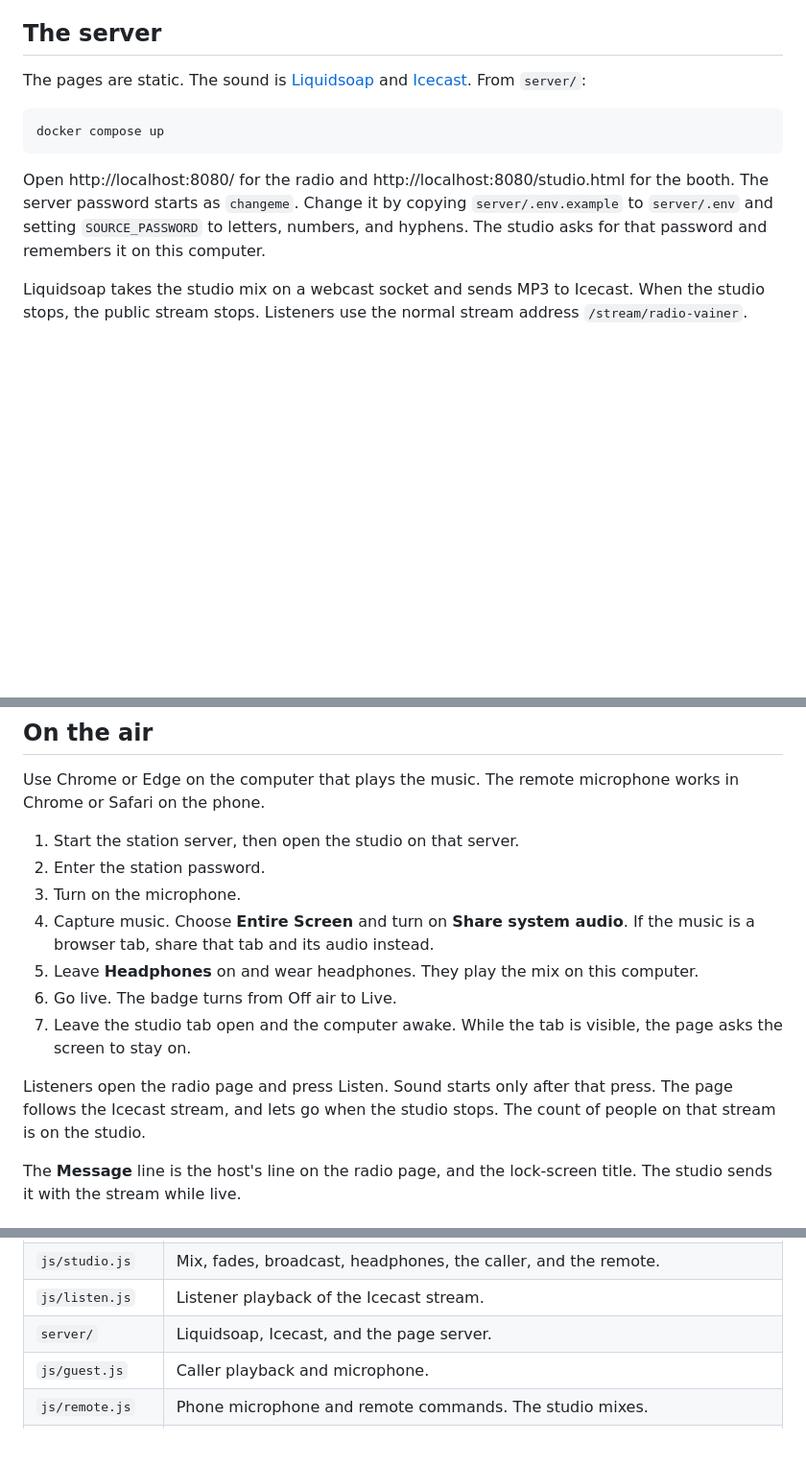
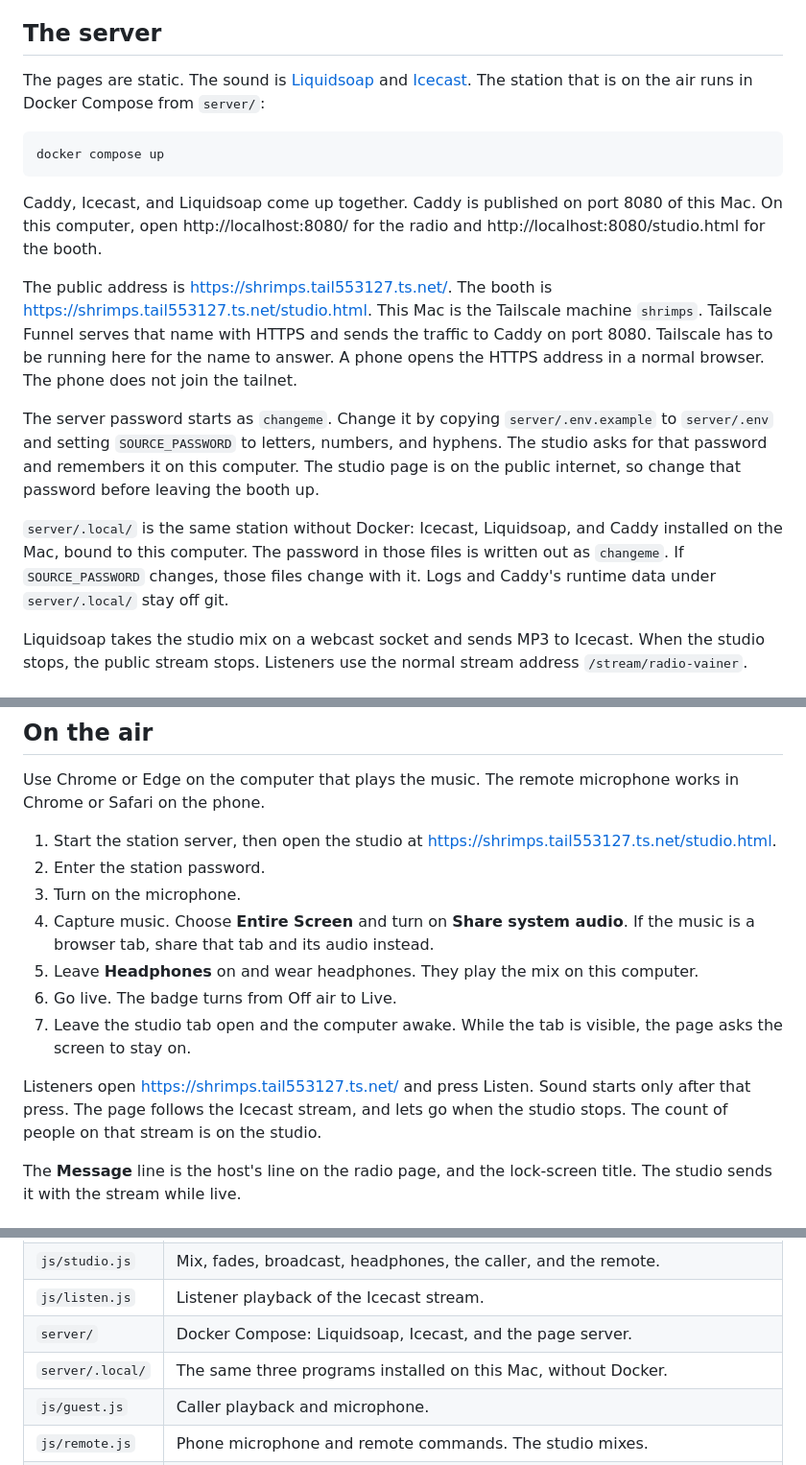
Before and after one commit to yanivvi/radio-vainer, a Markdown page: README.md, 3 parts joined by grey strips. Shown at 96% size. Drawn GitHub-style; blank space fills up the shorter version.

Commit message:
Document the public Funnel address and how the station is running.
Listeners and the phone use https://shrimps.tail553127.ts.net, with Compose on this Mac and the host configs kept beside it.

Co-authored-by: Cursor <cursoragent@cursor.com>

````diff
--- a/README.md
+++ b/README.md
@@ -13,13 +13,19 @@ The studio tab mixes the microphone with music playing on this computer. That mi
 
 ## The server
 
-The pages are static. The sound is [Liquidsoap](https://www.liquidsoap.info/) and [Icecast](https://icecast.org/). From `server/`:
+The pages are static. The sound is [Liquidsoap](https://www.liquidsoap.info/) and [Icecast](https://icecast.org/). The station that is on the air runs in Docker Compose from `server/`:
 
 ```
 docker compose up
 ```
 
-Open http://localhost:8080/ for the radio and http://localhost:8080/studio.html for the booth. The server password starts as `changeme`. Change it by copying `server/.env.example` to `server/.env` and setting `SOURCE_PASSWORD` to letters, numbers, and hyphens. The studio asks for that password and remembers it on this computer.
+Caddy, Icecast, and Liquidsoap come up together. Caddy is published on port 8080 of this Mac. On this computer, open http://localhost:8080/ for the radio and http://localhost:8080/studio.html for the booth.
+
+The public address is [https://shrimps.tail553127.ts.net/](https://shrimps.tail553127.ts.net/). The booth is [https://shrimps.tail553127.ts.net/studio.html](https://shrimps.tail553127.ts.net/studio.html). This Mac is the Tailscale machine `shrimps`. Tailscale Funnel serves that name with HTTPS and sends the traffic to Caddy on port 8080. Tailscale has to be running here for the name to answer. A phone opens the HTTPS address in a normal browser. The phone does not join the tailnet.
+
+The server password starts as `changeme`. Change it by copying `server/.env.example` to `server/.env` and setting `SOURCE_PASSWORD` to letters, numbers, and hyphens. The studio asks for that password and remembers it on this computer. The studio page is on the public internet, so change that password before leaving the booth up.
+
+`server/.local/` is the same station without Docker: Icecast, Liquidsoap, and Caddy installed on the Mac, bound to this computer. The password in those files is written out as `changeme`. If `SOURCE_PASSWORD` changes, those files change with it. Logs and Caddy's runtime data under `server/.local/` stay off git.
 
 Liquidsoap takes the studio mix on a webcast socket and sends MP3 to Icecast. When the studio stops, the public stream stops. Listeners use the normal stream address `/stream/radio-vainer`.
 
@@ -43,7 +49,7 @@ Keep a single studio tab live.
 
 Use Chrome or Edge on the computer that plays the music. The remote microphone works in Chrome or Safari on the phone.
 
-1. Start the station server, then open the studio on that server.
+1. Start the station server, then open the studio at https://shrimps.tail553127.ts.net/studio.html.
 2. Enter the station password.
 3. Turn on the microphone.
 4. Capture music. Choose **Entire Screen** and turn on **Share system audio**. If the music is a browser tab, share that tab and its audio instead.
@@ -51,7 +57,7 @@ Use Chrome or Edge on the computer that plays the music. The remote microphone w
 6. Go live. The badge turns from Off air to Live.
 7. Leave the studio tab open and the computer awake. While the tab is visible, the page asks the screen to stay on.
 
-Listeners open the radio page and press Listen. Sound starts only after that press. The page follows the Icecast stream, and lets go when the studio stops. The count of people on that stream is on the studio.
+Listeners open https://shrimps.tail553127.ts.net/ and press Listen. Sound starts only after that press. The page follows the Icecast stream, and lets go when the studio stops. The count of people on that stream is on the studio.
 
 The **Message** line is the host's line on the radio page, and the lock-screen title. The studio sends it with the stream while live.
 
@@ -102,7 +108,8 @@ Song requests sit outside the chat. Anyone can ask for a song. Anyone else can u
 | `js/deck.js` | The remote's room id. The studio joins it when the studio page opens. |
 | `js/studio.js` | Mix, fades, broadcast, headphones, the caller, and the remote. |
 | `js/listen.js` | Listener playback of the Icecast stream. |
-| `server/` | Liquidsoap, Icecast, and the page server. |
+| `server/` | Docker Compose: Liquidsoap, Icecast, and the page server. |
+| `server/.local/` | The same three programs installed on this Mac, without Docker. |
 | `js/guest.js` | Caller playback and microphone. |
 | `js/remote.js` | Phone microphone and remote commands. The studio mixes. |
 | `js/chat.js` | Chat for the radio page and the studio. |
````
Also changed, not shown: other parts of README.md (+1 -1 lines).
